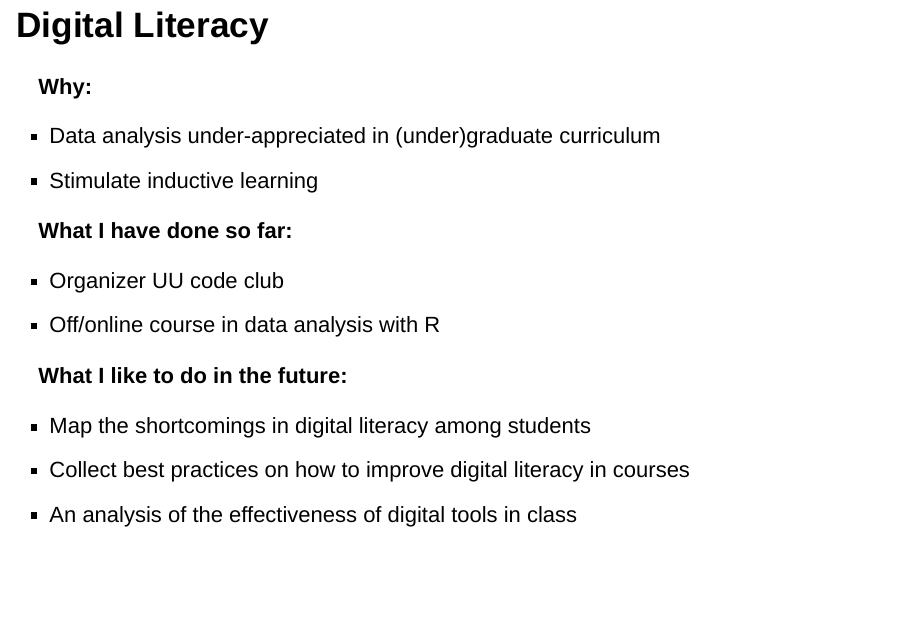
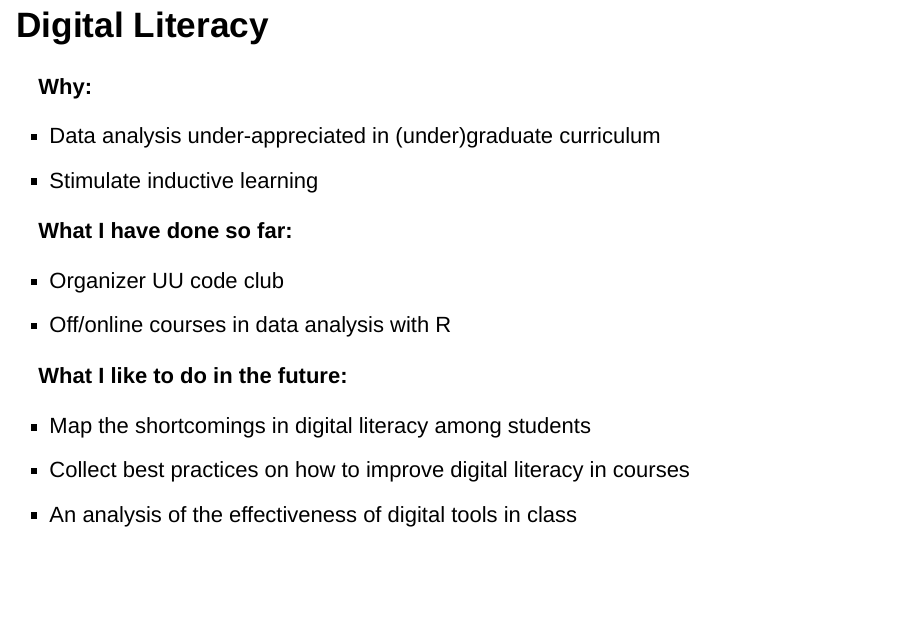
Before and after one commit to MartinSchobben/uu_virtual_ocean, an R Markdown document (slides.Rmd): page 4 of 15. Rendered offline with R 4.5, knitr and Pandoc, with nearby package versions; drawn as Slidy slides in place of the format the file asks for.

```diff
--- a/slides.Rmd
+++ b/slides.Rmd
@@ -37,7 +37,7 @@
 **What I have done so far:**
 
  - Organizer UU code club
- - Off/online course in data analysis with R
+ - Off/online courses in data analysis with R
 
 **What I like to do in the future:**
 
```
Also changed, not shown: .github/workflows/render.yaml (+2 -2 lines).
